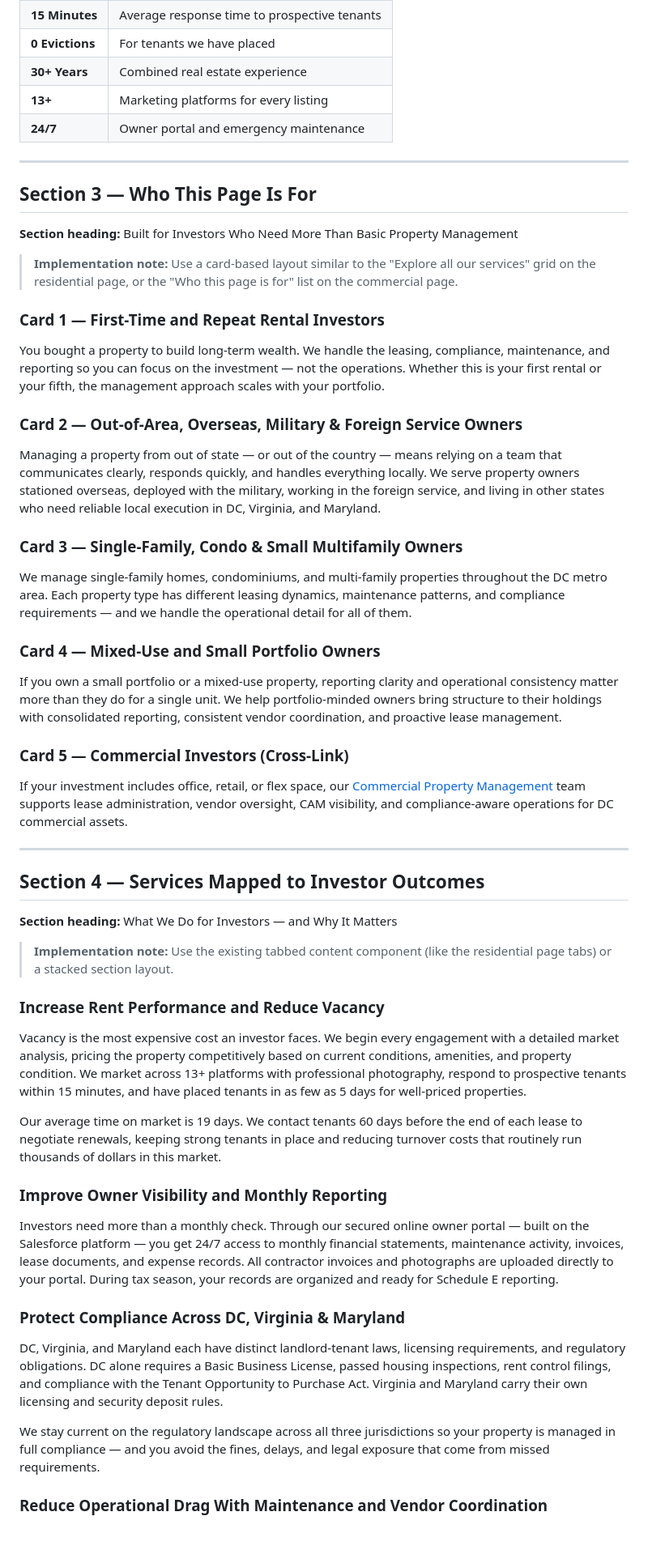
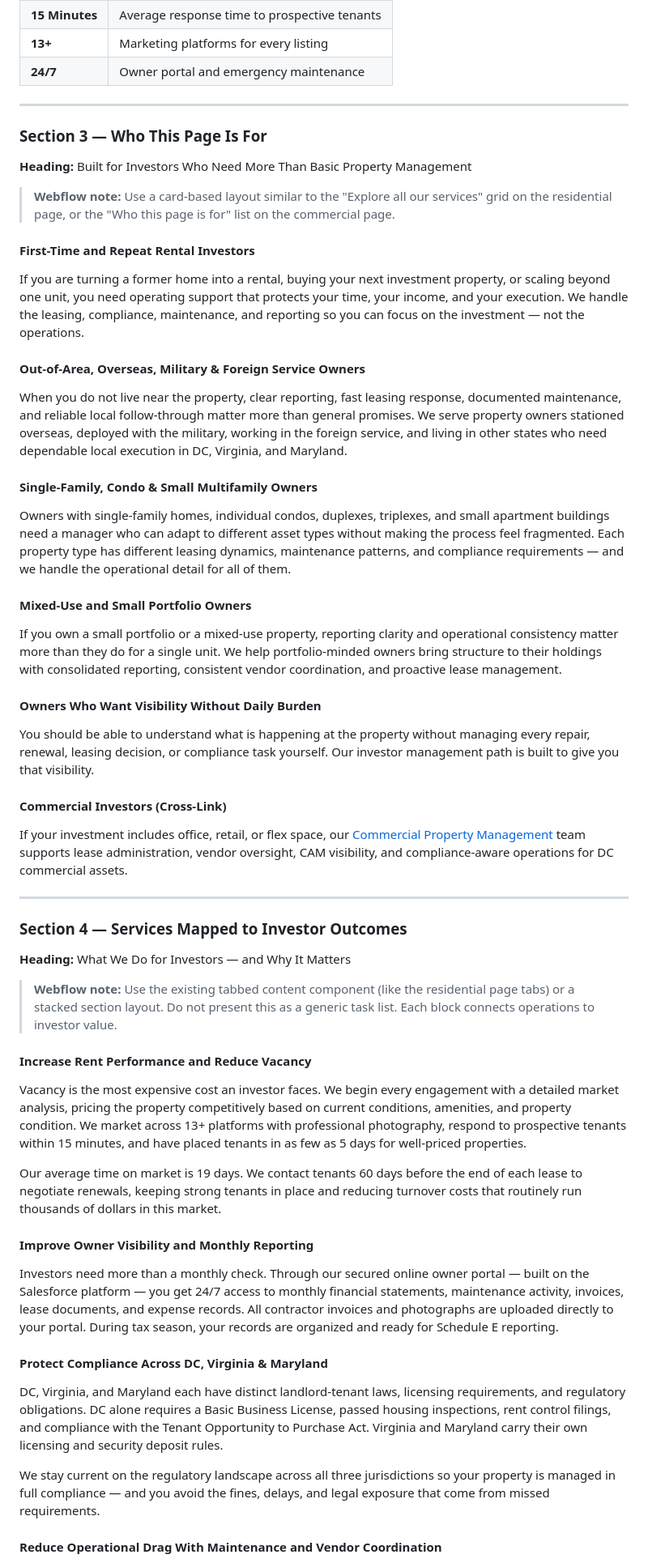
Before and after one commit to tomcarcone/continuum-salesforce-overview, a Markdown page: drafts/investor-services-complete-brief.md, the part around one of its changes. Shown at 81% size. Drawn GitHub-style; blank space fills up the shorter version.

```diff
--- a/drafts/investor-services-complete-brief.md
+++ b/drafts/investor-services-complete-brief.md
@@ -61,60 +68,62 @@ Whether you own one rental, a growing portfolio, or a small multifamily property
 | **15 Minutes** | Average response time to prospective tenants |
-| **0 Evictions** | For tenants we have placed |
-| **30+ Years** | Combined real estate experience |
 | **13+** | Marketing platforms for every listing |
 | **24/7** | Owner portal and emergency maintenance |
 
 ---
 
-## Section 3 — Who This Page Is For
+### Section 3 — Who This Page Is For
 
-**Section heading:** Built for Investors Who Need More Than Basic Property Management
+**Heading:** Built for Investors Who Need More Than Basic Property Management
 
-> **Implementation note:** Use a card-based layout similar to the "Explore all our services" grid on the residential page, or the "Who this page is for" list on the commercial page.
+> **Webflow note:** Use a card-based layout similar to the "Explore all our services" grid on the residential page, or the "Who this page is for" list on the commercial page.
 
-### Card 1 — First-Time and Repeat Rental Investors
+#### First-Time and Repeat Rental Investors
 
-You bought a property to build long-term wealth. We handle the leasing, compliance, maintenance, and reporting so you can focus on the investment — not the operations. Whether this is your first rental or your fifth, the management approach scales with your portfolio.
+If you are turning a former home into a rental, buying your next investment property, or scaling beyond one unit, you need operating support that protects your time, your income, and your execution. We handle the leasing, compliance, maintenance, and reporting so you can focus on the investment — not the operations.
 
-### Card 2 — Out-of-Area, Overseas, Military & Foreign Service Owners
+#### Out-of-Area, Overseas, Military & Foreign Service Owners
 
-Managing a property from out of state — or out of the country — means relying on a team that communicates clearly, responds quickly, and handles everything locally. We serve property owners stationed overseas, deployed with the military, working in the foreign service, and living in other states who need reliable local execution in DC, Virginia, and Maryland.
+When you do not live near the property, clear reporting, fast leasing response, documented maintenance, and reliable local follow-through matter more than general promises. We serve property owners stationed overseas, deployed with the military, working in the foreign service, and living in other states who need dependable local execution in DC, Virginia, and Maryland.
 
-### Card 3 — Single-Family, Condo & Small Multifamily Owners
+#### Single-Family, Condo & Small Multifamily Owners
 
-We manage single-family homes, condominiums, and multi-family properties throughout the DC metro area. Each property type has different leasing dynamics, maintenance patterns, and compliance requirements — and we handle the operational detail for all of them.
+Owners with single-family homes, individual condos, duplexes, triplexes, and small apartment buildings need a manager who can adapt to different asset types without making the process feel fragmented. Each property type has different leasing dynamics, maintenance patterns, and compliance requirements — and we handle the operational detail for all of them.
 
-### Card 4 — Mixed-Use and Small Portfolio Owners
+#### Mixed-Use and Small Portfolio Owners
 
 If you own a small portfolio or a mixed-use property, reporting clarity and operational consistency matter more than they do for a single unit. We help portfolio-minded owners bring structure to their holdings with consolidated reporting, consistent vendor coordination, and proactive lease management.
 
-### Card 5 — Commercial Investors (Cross-Link)
+#### Owners Who Want Visibility Without Daily Burden
+
+You should be able to understand what is happening at the property without managing every repair, renewal, leasing decision, or compliance task yourself. Our investor management path is built to give you that visibility.
+
+#### Commercial Investors (Cross-Link)
 
 If your investment includes office, retail, or flex space, our [Commercial Property Management](/services/commercial-property-management) team supports lease administration, vendor oversight, CAM visibility, and compliance-aware operations for DC commercial assets.
 
 ---
 
-## Section 4 — Services Mapped to Investor Outcomes
+### Section 4 — Services Mapped to Investor Outcomes
 
-**Section heading:** What We Do for Investors — and Why It Matters
+**Heading:** What We Do for Investors — and Why It Matters
 
-> **Implementation note:** Use the existing tabbed content component (like the residential page tabs) or a stacked section layout.
+> **Webflow note:** Use the existing tabbed content component (like the residential page tabs) or a stacked section layout. Do not present this as a generic task list. Each block connects operations to investor value.
 
-### Increase Rent Performance and Reduce Vacancy
+#### Increase Rent Performance and Reduce Vacancy
 
 Vacancy is the most expensive cost an investor faces. We begin every engagement with a detailed market analysis, pricing the property competitively based on current conditions, amenities, and property condition. We market across 13+ platforms with professional photography, respond to prospective tenants within 15 minutes, and have placed tenants in as few as 5 days for well-priced properties.
 
 Our average time on market is 19 days. We contact tenants 60 days before the end of each lease to negotiate renewals, keeping strong tenants in place and reducing turnover costs that routinely run thousands of dollars in this market.
 
-### Improve Owner Visibility and Monthly Reporting
+#### Improve Owner Visibility and Monthly Reporting
 
 Investors need more than a monthly check. Through our secured online owner portal — built on the Salesforce platform — you get 24/7 access to monthly financial statements, maintenance activity, invoices, lease documents, and expense records. All contractor invoices and photographs are uploaded directly to your portal. During tax season, your records are organized and ready for Schedule E reporting.
 
-### Protect Compliance Across DC, Virginia & Maryland
+#### Protect Compliance Across DC, Virginia & Maryland
 
 DC, Virginia, and Maryland each have distinct landlord-tenant laws, licensing requirements, and regulatory obligations. DC alone requires a Basic Business License, passed housing inspections, rent control filings, and compliance with the Tenant Opportunity to Purchase Act. Virginia and Maryland carry their own licensing and security deposit rules.
 
 We stay current on the regulatory landscape across all three jurisdictions so your property is managed in full compliance — and you avoid the fines, delays, and legal exposure that come from missed requirements.
 
-### Reduce Operational Drag With Maintenance and Vendor Coordination
+#### Reduce Operational Drag With Maintenance and Vendor Coordination
 
```
Also changed, not shown: other parts of drafts/investor-services-complete-brief.md (+242 -178 lines).
